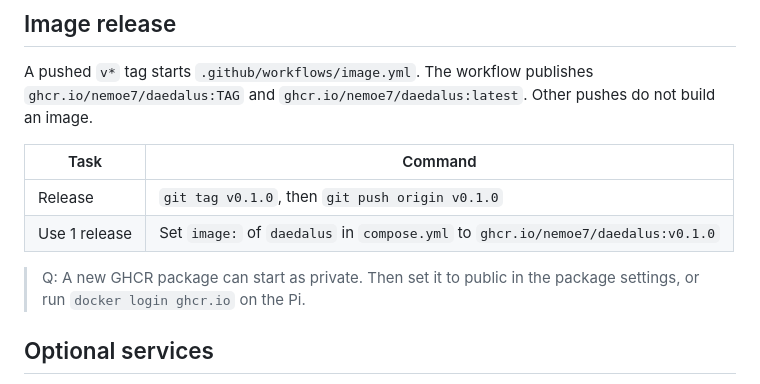
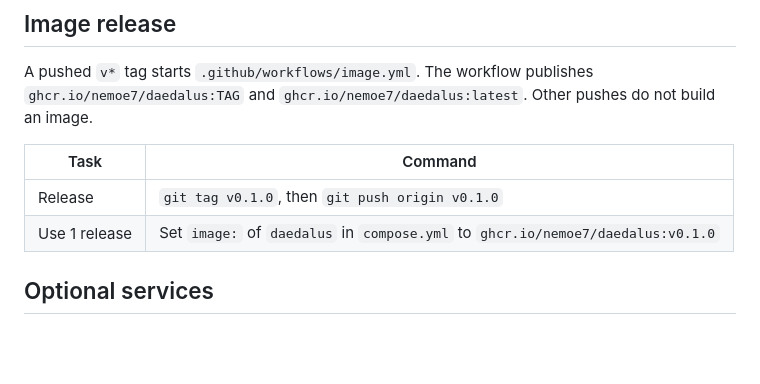
Before and after one commit to nemoe7/daedalus, a Markdown page: docs/deployment.md, the part around the change. GitHub-like rendering; blank space fills up the shorter version.

Commit message:
docs(deployment): remove the GHCR question
Co-authored-by: arena-agent <297053741+arena-agent@users.noreply.github.com>

```diff
--- a/docs/deployment.md
+++ b/docs/deployment.md
@@ -33,8 +33,6 @@ A pushed `v*` tag starts `.github/workflows/image.yml`. The workflow publishes `
 | --- | --- |
 | Release | `git tag v0.1.0`, then `git push origin v0.1.0` |
 | Use 1 release | Set `image:` of `daedalus` in `compose.yml` to `ghcr.io/nemoe7/daedalus:v0.1.0` |
-
-> Q: A new GHCR package can start as private. Then set it to public in the package settings, or run `docker login ghcr.io` on the Pi.
 
 ## Optional services
 
```
